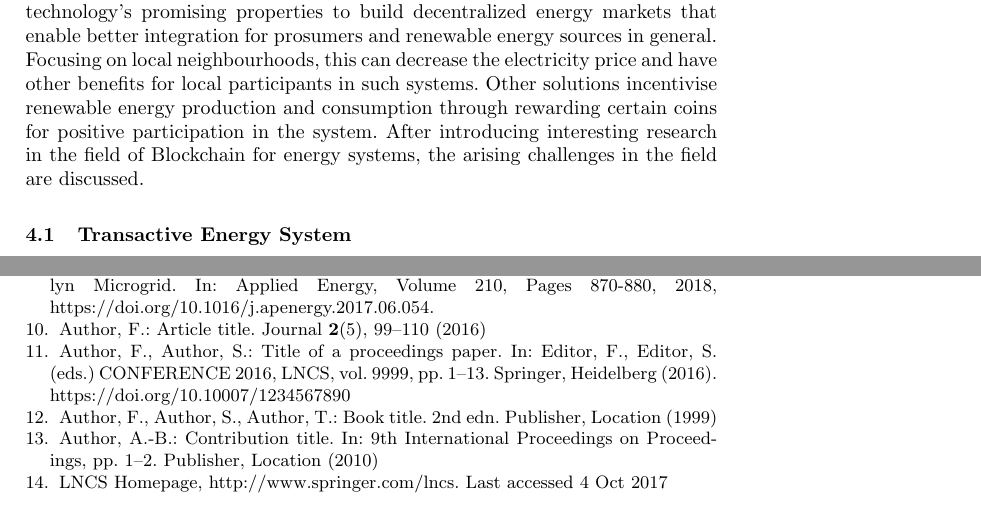
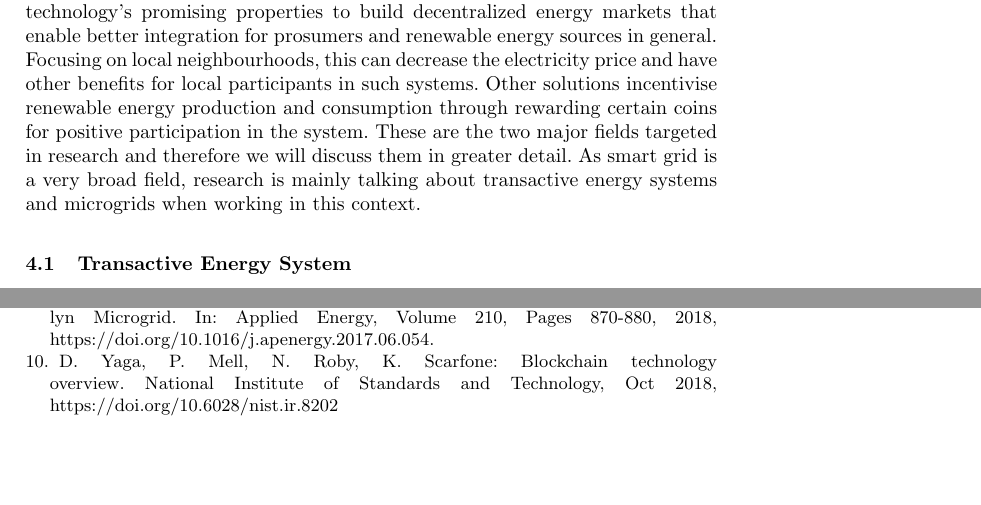
Before and after one commit to mledl/Blockchain_nextgen_energy_markets, a LaTeX paper (blockchain_next_gen_energy_markets.tex): two parts of pages 5 and 13 of 13 before the commit and two parts of pages 7 and 15 of 15 after it, joined at a grey line, cut so that both start at the same text, the shorter picture padded with empty space. Compiled offline with pdfLaTeX.

Commit message:
add blockchain principles

```diff
--- a/blockchain_next_gen_energy_markets.tex
+++ b/blockchain_next_gen_energy_markets.tex
@@ -94,7 +101,7 @@ Those challenges need to be effectively and efficiently tackled in the close fut
 
 
 \section{Blockchain in the Energy Sector}
-This section aims for giving an overview of interesting and promising Blockchain based solutions within the energy section. Most solutions take advantage of the technology's promising properties to build decentralized energy markets that enable better integration for prosumers and renewable energy sources in general. Focusing on local neighbourhoods, this can decrease the electricity price and have other benefits for local participants in such systems. Other solutions incentivise renewable energy production and consumption through rewarding certain coins for positive participation in the system. After introducing interesting research in the field of Blockchain for energy systems, the arising challenges in the field are discussed.
+This section aims for giving an overview of interesting and promising Blockchain based solutions within the energy section. Most solutions take advantage of the technology's promising properties to build decentralized energy markets that enable better integration for prosumers and renewable energy sources in general. Focusing on local neighbourhoods, this can decrease the electricity price and have other benefits for local participants in such systems. Other solutions incentivise renewable energy production and consumption through rewarding certain coins for positive participation in the system. These are the two major fields targeted in research and therefore we will discuss them in greater detail. As smart grid is a very broad field, research is mainly talking about transactive energy systems and microgrids when working in this context.
 
 \subsection{Transactive Energy System}
 Zia et al. \cite{zia_microgrid_te} describes the concept of transactive energy as achieving bi-directional energy transactions in an effective market-driven system. A transactive energy system aims for exchanging energy based on the economic value and operational constraints using automation, control and economic tools. This allows to dynamically balance demand and supply across the entire electrical infrastructure, which consists of multiple agents that follow certain goals and are stuck to certain rules, by using a short-term locational price per energy unit transaction. By possessing this behavior, a transactive energy system is the major building block towards the establishment of a smart grid system. \newline
@@ -210,24 +217,8 @@ Blockchain technology in the energy sector: A systematic review of challenges an
 \bibitem{brooklyn_microgrid}
 E. Mengelkamp, J. Gärttner, K. Rock, S. Kessler, L. Orsini, C. Weinhardt: Designing microgrid energy markets: A case study: The Brooklyn Microgrid. In: Applied Energy, Volume 210, Pages 870-880, 2018, \doi{10.1016/j.apenergy.2017.06.054}.
 
-\bibitem{ref_article1}
-Author, F.: Article title. Journal \textbf{2}(5), 99--110 (2016)
+\bibitem{blockchain}
+D. Yaga, P. Mell, N. Roby, K. Scarfone: Blockchain technology overview. National Institute of Standards and Technology, Oct 2018, \doi{10.6028/nist.ir.8202}
 
-\bibitem{ref_lncs1}
-Author, F., Author, S.: Title of a proceedings paper. In: Editor,
-F., Editor, S. (eds.) CONFERENCE 2016, LNCS, vol. 9999, pp. 1--13.
-Springer, Heidelberg (2016). \doi{10.10007/1234567890}
-
-\bibitem{ref_book1}
-Author, F., Author, S., Author, T.: Book title. 2nd edn. Publisher,
-Location (1999)
-
-\bibitem{ref_proc1}
-Author, A.-B.: Contribution title. In: 9th International Proceedings
-on Proceedings, pp. 1--2. Publisher, Location (2010)
-
-\bibitem{ref_url1}
-LNCS Homepage, \url{http://www.springer.com/lncs}. Last accessed 4
-Oct 2017
 \end{thebibliography}
 \end{document}
```
Also changed, not shown: blockchain_next_gen_energy_markets.pdf, blockchain_next_gen_energy_markets.tex (23 more changed lines), 3 other files.
